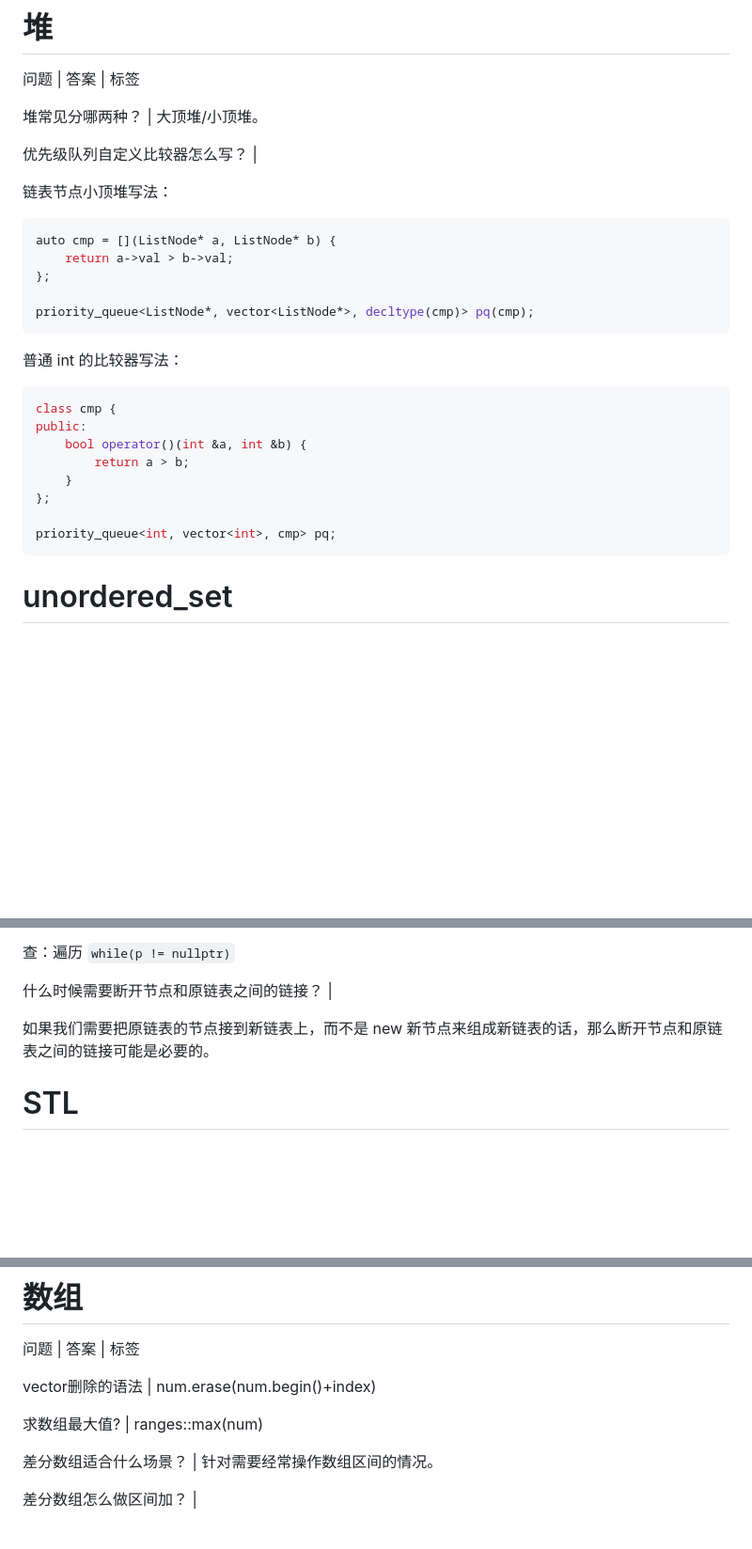
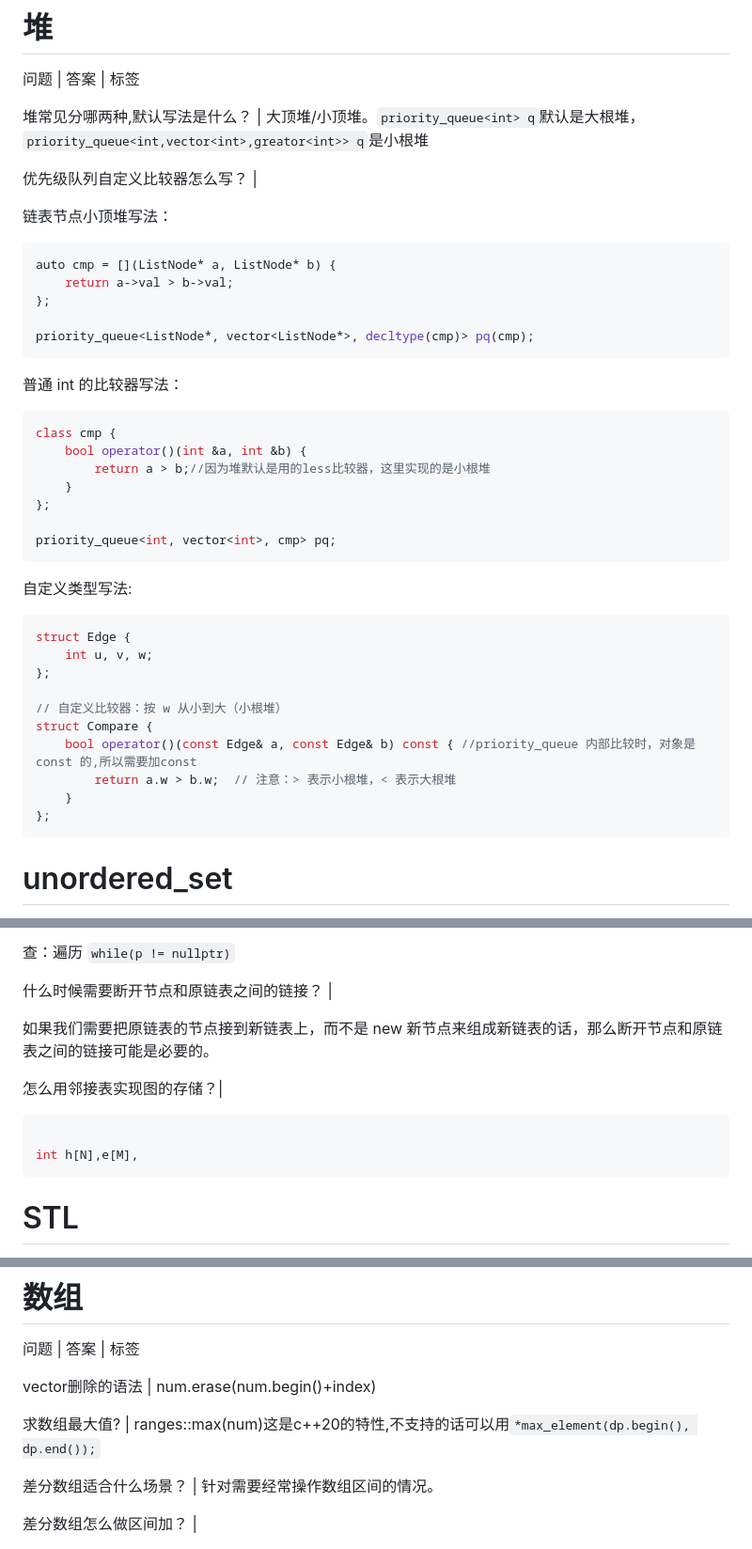
Before and after one commit to CuteAnnaQAQ/flashcard-site, a Markdown page: cards/数据结构与算法/数据结构.md, 3 parts joined by grey strips. Shown at 94% size. Rendered like a GitHub page; blank space fills up the shorter version.

````diff
--- a/cards/数据结构与算法/数据结构.md
+++ b/cards/数据结构与算法/数据结构.md
@@ -45,7 +46,7 @@ for (auto it=mp.begin();it!=mp.end();it++){
 
 问题 | 答案 | 标签
 
-堆常见分哪两种？ | 大顶堆/小顶堆。
+堆常见分哪两种,默认写法是什么？ | 大顶堆/小顶堆。`priority_queue<int> q`默认是大根堆，`priority_queue<int,vector<int>,greator<int>> q`是小根堆
 
 优先级队列自定义比较器怎么写？ |
 
@@ -63,13 +64,27 @@ priority_queue<ListNode*, vector<ListNode*>, decltype(cmp)> pq(cmp);
 
 ```C++
 class cmp {
-public:
     bool operator()(int &a, int &b) {
-        return a > b;
+        return a > b;//因为堆默认是用的less比较器，这里实现的是小根堆
     }
 };
 
 priority_queue<int, vector<int>, cmp> pq;
+```
+
+ 自定义类型写法:
+
+```C++
+struct Edge {
+    int u, v, w;
+};
+
+// 自定义比较器：按 w 从小到大（小根堆）
+struct Compare {
+    bool operator()(const Edge& a, const Edge& b) const { //priority_queue 内部比较时，对象是 const 的,所以需要加const
+        return a.w > b.w;  // 注意：> 表示小根堆，< 表示大根堆
+    }
+};
 ```
 
 # unordered_set
@@ -105,6 +120,13 @@ unordered_set 怎么统计某个元素的数量？ | `s.count(x)`
 
 如果我们需要把原链表的节点接到新链表上，而不是 new 新节点来组成新链表的话，那么断开节点和原链表之间的链接可能是必要的。
 
+怎么用邻接表实现图的存储？|
+
+```C++
+
+int h[N],e[M],
+```
+
 # STL
 
 问题 | 答案 | 标签
@@ -125,7 +147,7 @@ remove负责把需要删掉的元素放到容器的末尾，并返回指针，er
 
 vector删除的语法 |  num.erase(num.begin()+index)
 
-求数组最大值? | ranges::max(num)
+求数组最大值? | ranges::max(num)这是c++20的特性,不支持的话可以用`*max_element(dp.begin(), dp.end());`
 
 差分数组适合什么场景？ | 针对需要经常操作数组区间的情况。
 
````
Also changed, not shown: other parts of cards/数据结构与算法/数据结构.md (+2 -1 lines), cards/数据结构与算法/算法.md (+49 -3 lines).
